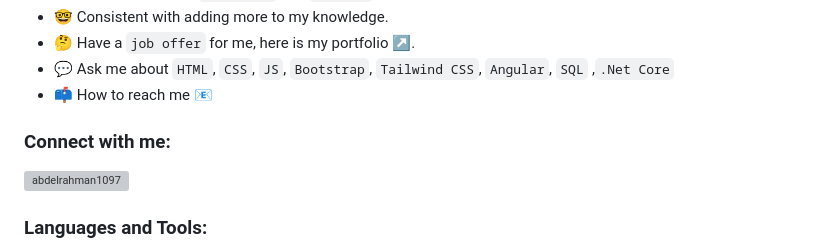
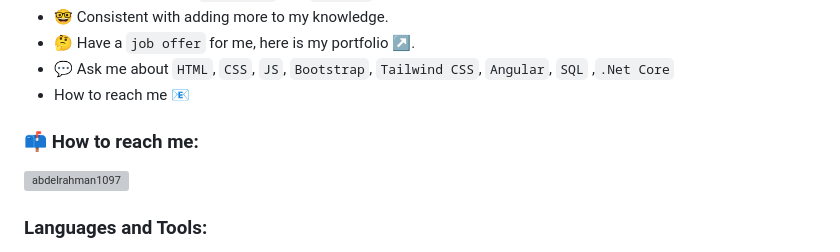
Before and after one commit to abdelrahmman97/abdelrahmman97, a Markdown page: README.md, the part around the change. Rendered like a GitHub page; grey boxes are pictures that could not be loaded.

```diff
--- a/README.md
+++ b/README.md
@@ -9,9 +9,9 @@
 - 🤓 Consistent with adding more to my knowledge.
 - 🤔 Have a `job offer` for me, here is my portfolio [↗️](https://abdelrahmman97.github.io/portfolio/).
 - 💬 Ask me about `HTML`, `CSS`, `JS`, `Bootstrap`, `Tailwind CSS`, `Angular`, `SQL` ,`.Net Core`
-- 📫 How to reach me [📧](abdelrahman.m1097@gmail.com)
+-  How to reach me [📧](abdelrahman.m1097@gmail.com)
 
-<h3 align="left">Connect with me:</h3>
+<h3 align="left">📫 How to reach me:</h3>
 <p align="left">
 <a href="https://linkedin.com/in/abdelrahman1097" target="blank"><img align="center" src="https://raw.githubusercontent.com/rahuldkjain/github-profile-readme-generator/master/src/images/icons/Social/linked-in-alt.svg" alt="abdelrahman1097" height="30" width="40" /></a>
 </p>
```
